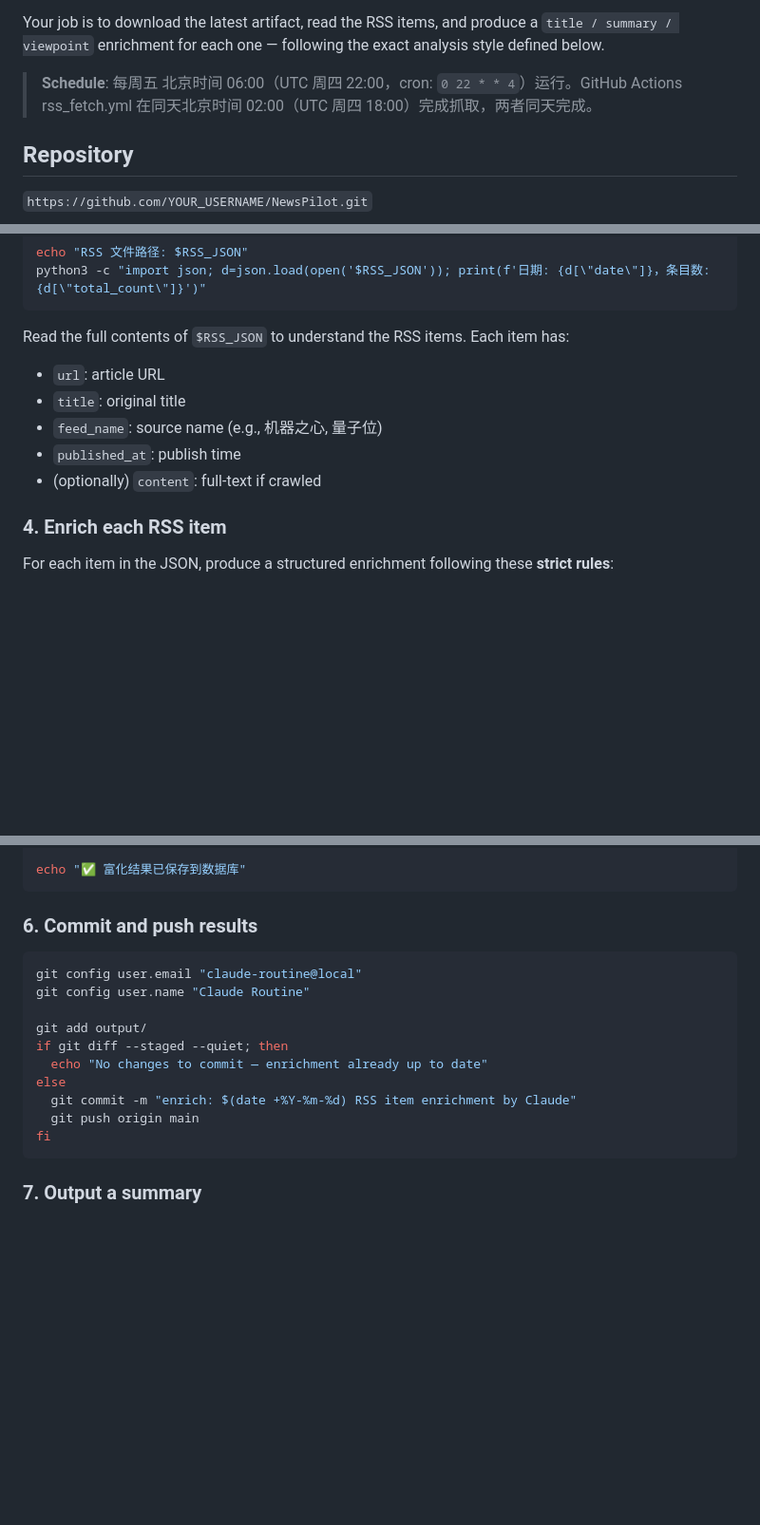
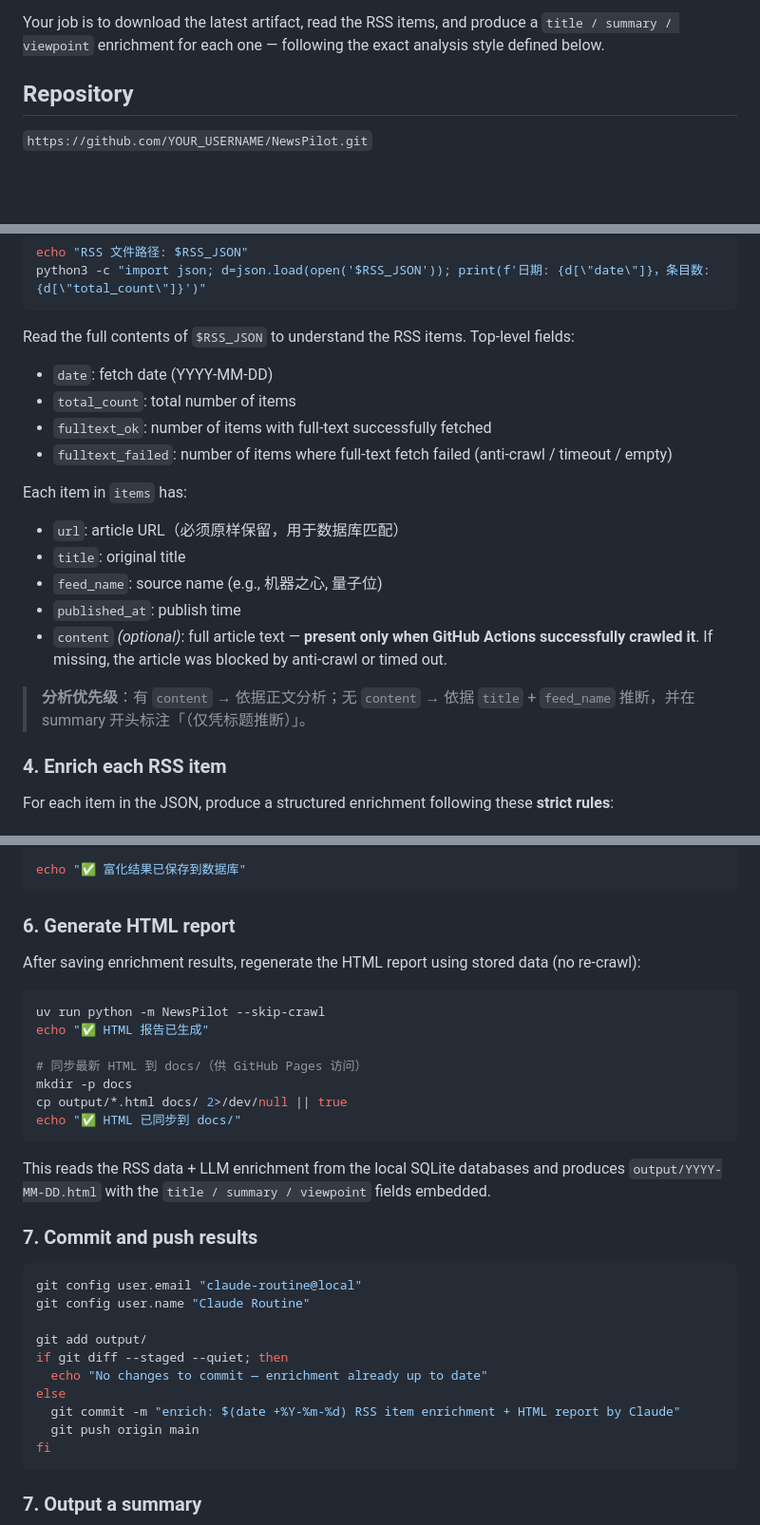
Before and after one commit to icey-zhang/NewsPilot, a Markdown page: prompts/rss_enrich_routine.md, 3 parts joined by grey strips. Shown at 95% size. Rendered like a GitHub page; blank space fills up the shorter version.

Commit message:
docs(routine): document fulltext fields and add HTML report step
Update the enrichment routine to reflect the new artifact shape
(top-level fulltext_ok / fulltext_failed counters, optional per-item
content) and add explicit guidance on how to handle items missing
fulltext. Insert a Step 6 that regenerates the HTML report via
`NewsPilot --skip-crawl` and syncs it to docs/ for GitHub Pages, and
drop the redundant Schedule callout already documented elsewhere.

Co-Authored-By: Claude Opus 4.7 <noreply@anthropic.com>

````diff
--- a/prompts/rss_enrich_routine.md
+++ b/prompts/rss_enrich_routine.md
@@ -5,8 +5,6 @@ You are the AI enrichment component of NewsPilot, a two-stage RSS analysis pipel
 - Uploaded everything as a GitHub Actions artifact
 
 Your job is to download the latest artifact, read the RSS items, and produce a `title / summary / viewpoint` enrichment for each one — following the exact analysis style defined below.
-
-> **Schedule**: 每周五 北京时间 06:00（UTC 周四 22:00，cron: `0 22 * * 4`）运行。GitHub Actions rss_fetch.yml 在同天北京时间 02:00（UTC 周四 18:00）完成抓取，两者同天完成。
 
 ## Repository
 
@@ -66,12 +64,20 @@ echo "RSS 文件路径: $RSS_JSON"
 python3 -c "import json; d=json.load(open('$RSS_JSON')); print(f'日期: {d[\"date\"]}，条目数: {d[\"total_count\"]}')"
 ```
 
-Read the full contents of `$RSS_JSON` to understand the RSS items. Each item has:
-- `url`: article URL
+Read the full contents of `$RSS_JSON` to understand the RSS items. Top-level fields:
+- `date`: fetch date (YYYY-MM-DD)
+- `total_count`: total number of items
+- `fulltext_ok`: number of items with full-text successfully fetched
+- `fulltext_failed`: number of items where full-text fetch failed (anti-crawl / timeout / empty)
+
+Each item in `items` has:
+- `url`: article URL（必须原样保留，用于数据库匹配）
 - `title`: original title
 - `feed_name`: source name (e.g., 机器之心, 量子位)
 - `published_at`: publish time
-- (optionally) `content`: full-text if crawled
+- `content` *(optional)*: full article text — **present only when GitHub Actions successfully crawled it**. If missing, the article was blocked by anti-crawl or timed out.
+
+> **分析优先级**：有 `content` → 依据正文分析；无 `content` → 依据 `title` + `feed_name` 推断，并在 summary 开头标注「（仅凭标题推断）」。
 
 ### 4. Enrich each RSS item
 
@@ -137,7 +143,23 @@ uv run python -m NewsPilot llm.agent_enrich save \
 echo "✅ 富化结果已保存到数据库"
 ```
 
-### 6. Commit and push results
+### 6. Generate HTML report
+
+After saving enrichment results, regenerate the HTML report using stored data (no re-crawl):
+
+```bash
+uv run python -m NewsPilot --skip-crawl
+echo "✅ HTML 报告已生成"
+
+# 同步最新 HTML 到 docs/（供 GitHub Pages 访问）
+mkdir -p docs
+cp output/*.html docs/ 2>/dev/null || true
+echo "✅ HTML 已同步到 docs/"
+```
+
+This reads the RSS data + LLM enrichment from the local SQLite databases and produces `output/YYYY-MM-DD.html` with the `title / summary / viewpoint` fields embedded.
+
+### 7. Commit and push results
 
 ```bash
 git config user.email "claude-routine@local"
@@ -147,7 +169,7 @@ git add output/
 if git diff --staged --quiet; then
   echo "No changes to commit — enrichment already up to date"
 else
-  git commit -m "enrich: $(date +%Y-%m-%d) RSS item enrichment by Claude"
+  git commit -m "enrich: $(date +%Y-%m-%d) RSS item enrichment + HTML report by Claude"
   git push origin main
 fi
 ```
````
